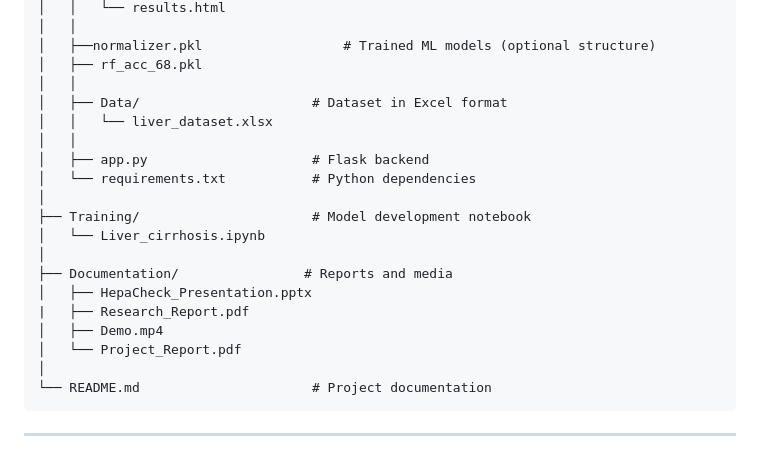
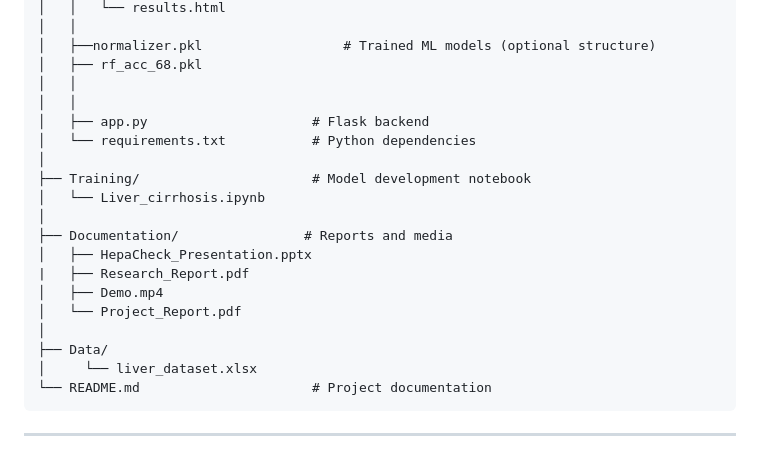
Before and after one commit to MohammedKaif-3/Liver_Cirrhosis, a Markdown page: README.md, the part around the change. Rendered like a GitHub page.

````diff
--- a/README.md
+++ b/README.md
@@ -51,8 +51,6 @@ Liver_Cirrhosis/
 │   ├──normalizer.pkl                  # Trained ML models (optional structure)
 │   ├── rf_acc_68.pkl
 │   │
-│   ├── Data/                      # Dataset in Excel format
-│   │   └── liver_dataset.xlsx
 │   │
 │   ├── app.py                     # Flask backend
 │   └── requirements.txt           # Python dependencies
@@ -66,6 +64,8 @@ Liver_Cirrhosis/
 │   ├── Demo.mp4
 │   └── Project_Report.pdf
 │
+├── Data/
+│     └── liver_dataset.xlsx
 └── README.md                      # Project documentation
 ```
 
````
